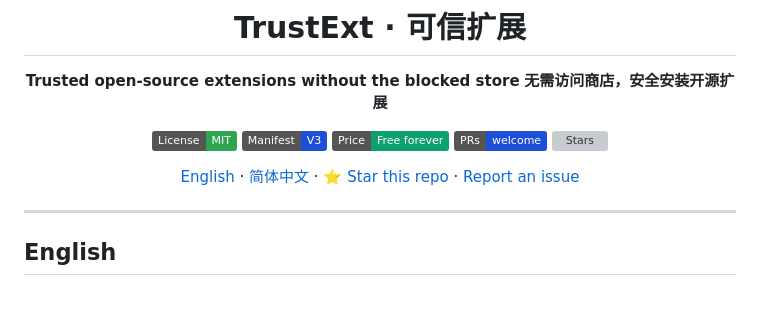
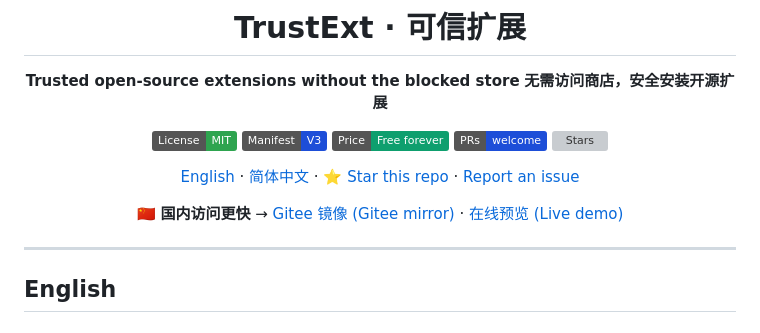
Before and after one commit to wushu75/TrustExt, a Markdown page: README.md, the part around the change. Rendered like a GitHub page; badges without logos; blank space fills up the shorter version; grey boxes are pictures that could not be loaded.

```diff
--- a/README.md
+++ b/README.md
@@ -14,6 +14,8 @@
 [![Stars](https://img.shields.io/github/stars/wushu75/TrustExt?style=social)](https://github.com/wushu75/TrustExt/stargazers)
 
 [English](#english) · [简体中文](#简体中文) · [⭐ Star this repo](https://github.com/wushu75/TrustExt) · [Report an issue](https://github.com/wushu75/TrustExt/issues)
+
+🇨🇳 **国内访问更快** → [Gitee 镜像 (Gitee mirror)](https://gitee.com/wushu75/TrustExt) · [在线预览 (Live demo)](https://wushu75.github.io/TrustExt/)
 
 </div>
 
```
